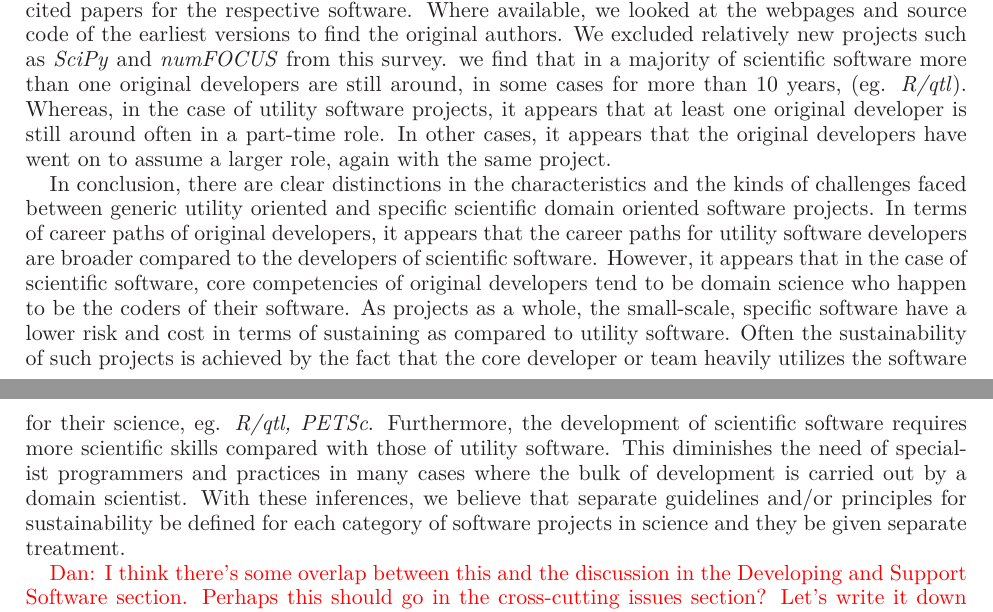
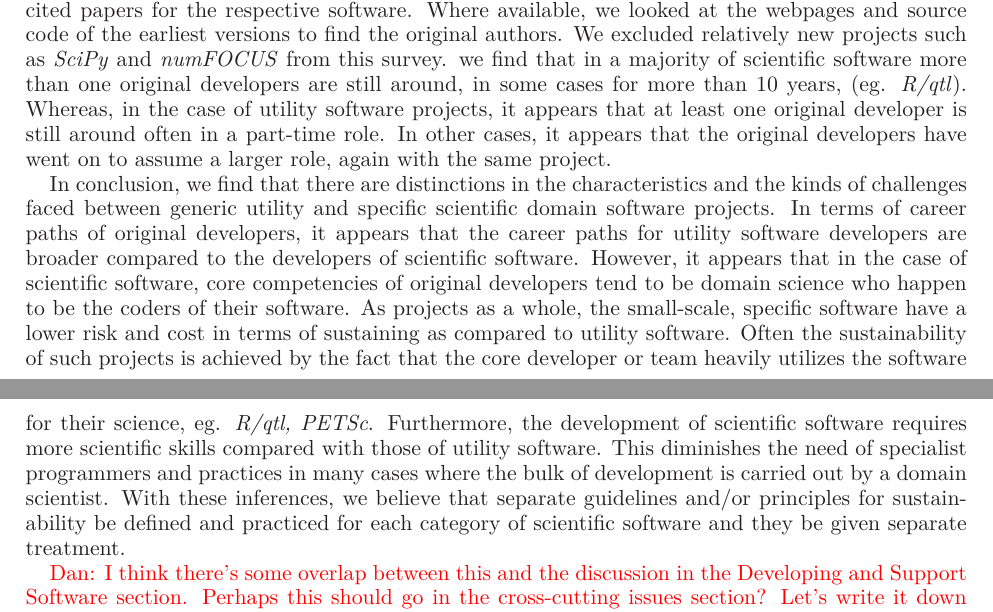
Before and after one commit to WSSSPE/meetings, a LaTeX paper (WSSSPE1_report/WSSSPE1_summary_report.tex): two parts of pages 23 and 24 of 29, joined at a grey line, cut so that both start at the same text. Compiled offline with LaTeX, dvips and Ghostscript.

Commit message:
some text changes

```diff
--- a/WSSSPE1_report/WSSSPE1_summary_report.tex
+++ b/WSSSPE1_report/WSSSPE1_summary_report.tex
@@ -1708,24 +1708,24 @@ original developer is still around often in a part-time role. In other cases,
 it appears that the original developers have went on to assume a larger role,
 again with the same project.
 
-In conclusion, there are clear distinctions in the characteristics and the
-kinds of challenges faced between generic utility oriented and specific
-scientific domain oriented software projects. In terms of career paths of
-original developers, it appears that the career paths for utility software
-developers are broader compared to the developers of scientific software.
-However, it appears that in the case of scientific software, core competencies
-of original developers tend to be domain science who happen to be the coders of
-their software. As projects as a whole, the small-scale, specific software have
-a lower risk and cost in terms of sustaining as compared to utility software.
-Often the sustainability of such projects is achieved by the fact that the core
-developer or team heavily utilizes the software for their science, eg.
-\emph{R/qtl, PETSc}. Furthermore, the development of scientific software
-requires more scientific skills compared with those of utility software. This
-diminishes the need of specialist programmers and practices in many cases where
-the bulk of development is carried out by a domain scientist. With these
-inferences, we believe that separate guidelines and/or principles for
-sustainability be defined for each category of software projects in science and
-they be given separate treatment.
+In conclusion, we find that there are distinctions in the characteristics and
+the kinds of challenges faced between generic utility and specific scientific
+domain software projects. In terms of career paths of original developers, it
+appears that the career paths for utility software developers are broader
+compared to the developers of scientific software.  However, it appears that in
+the case of scientific software, core competencies of original developers tend
+to be domain science who happen to be the coders of their software. As projects
+as a whole, the small-scale, specific software have a lower risk and cost in
+terms of sustaining as compared to utility software.  Often the sustainability
+of such projects is achieved by the fact that the core developer or team
+heavily utilizes the software for their science, eg.  \emph{R/qtl, PETSc}.
+Furthermore, the development of scientific software requires more scientific
+skills compared with those of utility software. This diminishes the need of
+specialist programmers and practices in many cases where the bulk of
+development is carried out by a domain scientist. With these inferences, we
+believe that separate guidelines and/or principles for sustainability be
+defined and practiced for each category of scientific software and they be
+given separate treatment.
 
 \note{Dan: I think there's some overlap
   between this and the discussion in the Developing and Support
```
